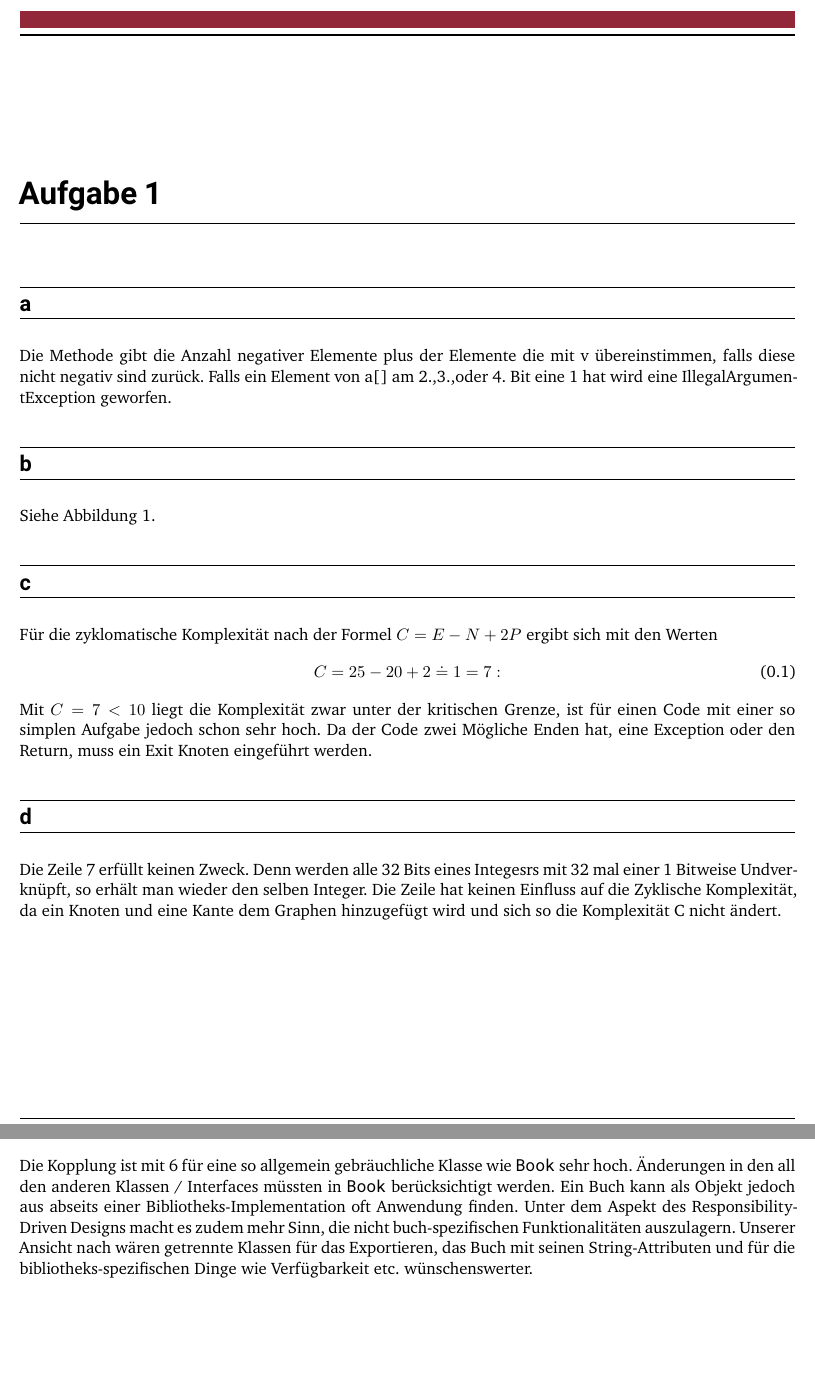
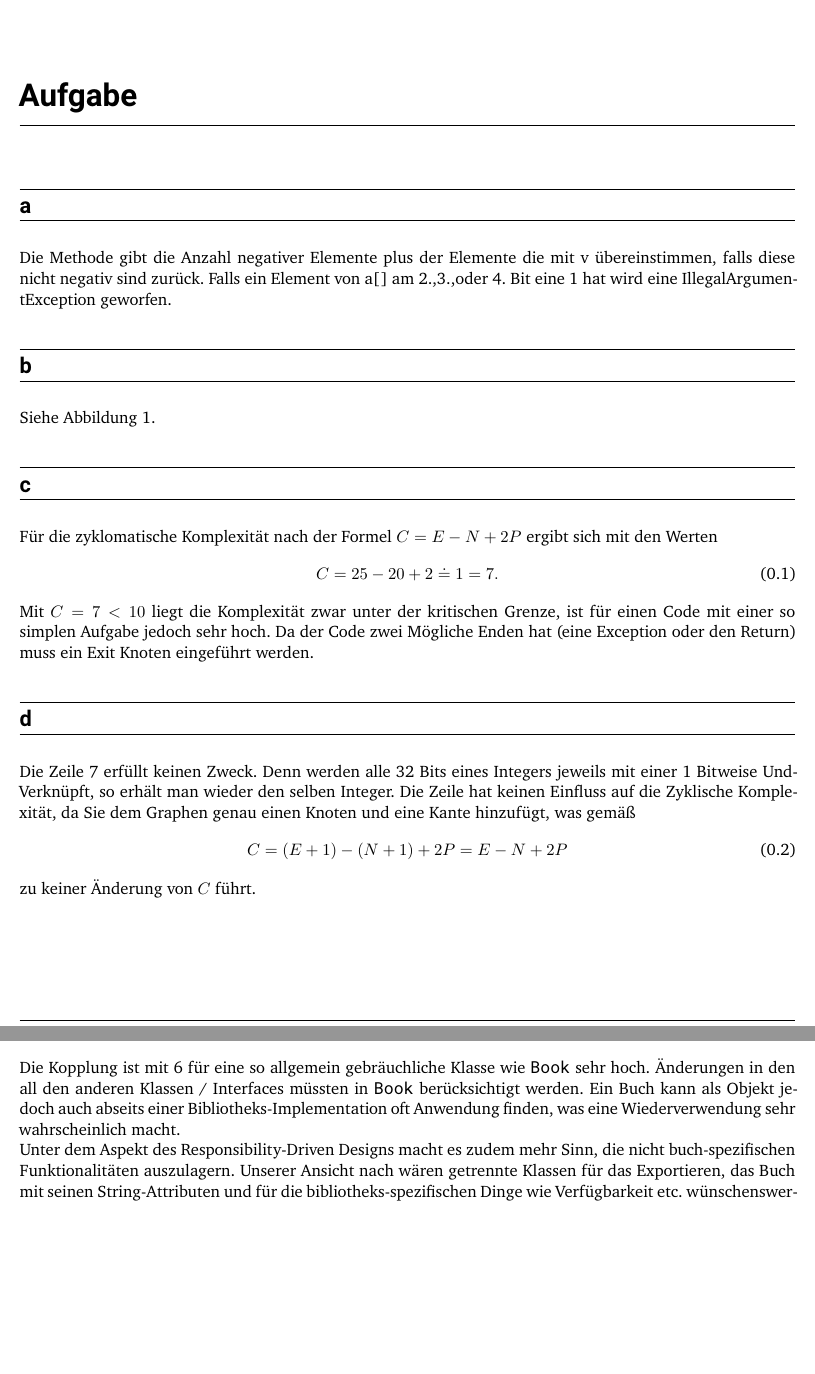
Before and after one commit to magnusdierking/SoftwareEngineering, a LaTeX thesis (SE_Exc05/Abgabe05_Gr49.tex, which reads SE_Exc05/Einzelaufgaben/Abgabe05.1.tex, SE_Exc05/Einzelaufgaben/Abgabe05.2.tex): two parts of pages 3 and 5 of 5, joined at a grey line, cut so that both start at the same text, the shorter picture padded with empty space. Compiled offline with XeLaTeX.

Commit message:
Kleinigkeiten

```diff
--- a/SE_Exc05/Einzelaufgaben/Abgabe05.1.tex
+++ b/SE_Exc05/Einzelaufgaben/Abgabe05.1.tex
@@ -1,4 +1,4 @@
-\chapter*{Aufgabe 1}
+\chapter*{Aufgabe }
 \section*{a}
 Die Methode gibt die Anzahl negativer Elemente plus der Elemente die mit v übereinstimmen, falls diese nicht negativ sind zurück. Falls ein Element von a[] am 2.,3.,oder 4. Bit eine 1 hat wird eine IllegalArgumentException geworfen.
 
@@ -13,10 +13,10 @@ Siehe Abbildung \ref{fig:flowChart}.
 \section*{c}
 Für die zyklomatische Komplexität nach der Formel $ C=E-N+2P$ ergibt sich mit den Werten
 \begin{equation}
-	C= 25-20+2 \doteq 1 = 7:
+	C= 25-20+2 \doteq 1 = 7.
 \end{equation}
-Mit $C=7<10$ liegt die Komplexität zwar unter der kritischen Grenze, ist für einen Code mit einer so simplen Aufgabe jedoch schon sehr hoch.
-Da der Code zwei Mögliche Enden hat, eine Exception oder den Return, muss ein Exit Knoten eingeführt werden.
+Mit $C=7<10$ liegt die Komplexität zwar unter der kritischen Grenze, ist für einen Code mit einer so simplen Aufgabe jedoch sehr hoch.
+Da der Code zwei Mögliche Enden hat (eine Exception oder den Return) muss ein Exit Knoten eingeführt werden.
 
 
 
@@ -27,5 +27,9 @@ Da der Code zwei Mögliche Enden hat, eine Exception oder den Return, muss ein E
 %C = E-n+ 2P
 
 \section*{d}
-Die Zeile 7 erfüllt keinen Zweck. Denn werden alle 32 Bits eines Integesrs mit 32 mal einer 1 Bitweise Undverknüpft, so erhält man wieder den selben Integer.
-Die Zeile hat keinen Einfluss auf die Zyklische Komplexität, da ein Knoten und eine Kante dem Graphen hinzugefügt wird und sich so die Komplexität C nicht ändert.
+Die Zeile 7 erfüllt keinen Zweck. Denn werden alle 32 Bits eines Integers jeweils mit einer 1 Bitweise Und-Verknüpft, so erhält man wieder den selben Integer.
+Die Zeile hat keinen Einfluss auf die Zyklische Komplexität, da Sie dem Graphen genau einen Knoten und eine Kante hinzufügt, was gemäß
+\begin{align}
+	C = (E + 1) - (N + 1) + 2P = E - N + 2P
+\end{align}
+zu keiner Änderung von $C$ führt.
--- a/SE_Exc05/Einzelaufgaben/Abgabe05.2.tex
+++ b/SE_Exc05/Einzelaufgaben/Abgabe05.2.tex
@@ -14,6 +14,7 @@ Die Klasse \texttt{Book} ist direkt abhängig von:
 \section{}
 Die Kopplung ist mit 6 für eine so allgemein gebräuchliche Klasse wie \texttt{Book} sehr hoch.
 Änderungen in den all den anderen Klassen / Interfaces müssten in \texttt{Book} berücksichtigt werden.
-Ein Buch kann als Objekt jedoch aus abseits einer Bibliotheks-Implementation oft Anwendung finden.
+Ein Buch kann als Objekt jedoch auch abseits einer Bibliotheks-Implementation oft Anwendung finden, was eine Wiederverwendung sehr wahrscheinlich macht.
+\\
 Unter dem Aspekt des Responsibility-Driven Designs macht es zudem mehr Sinn, die nicht buch-spezifischen Funktionalitäten auszulagern.
 Unserer Ansicht nach wären getrennte Klassen für das Exportieren, das Buch mit seinen String-Attributen und für die bibliotheks-spezifischen Dinge wie Verfügbarkeit etc. wünschenswerter.
```
Also changed, not shown: SE_Exc05/Abgabe05_Gr49.pdf, 3 other files.
